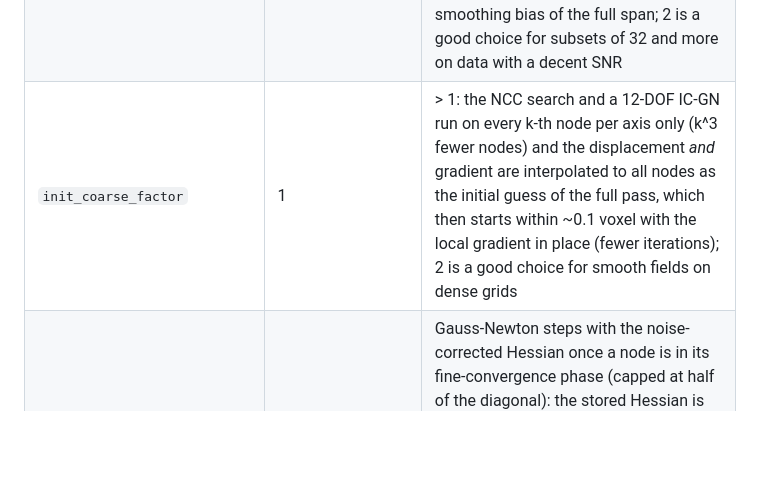
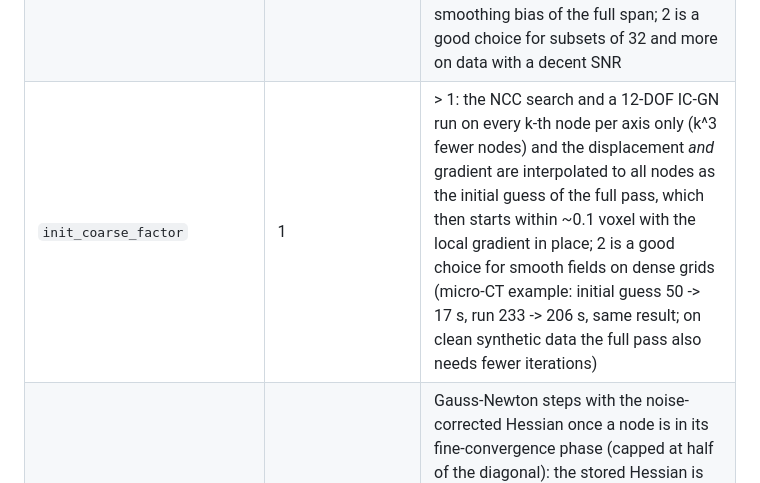
Before and after one commit to zachtong/pyALDVC, a Markdown page: README.md, the part around the change. GitHub-like rendering; blank space fills up the shorter version.

Commit message:
docs: coarse-lattice initial guess on the micro-CT example (initial guess 50 -> 17 s)

```diff
--- a/README.md
+++ b/README.md
@@ -191,7 +191,7 @@ The most useful fields:
 | `strain_type` | `"infinitesimal"` | `green_lagrange`, `euler_almansi`, `hencky` |
 | `reference_mode` | `"accumulative"` | or `"incremental"`; `frame_schedule` for custom trees |
 | `subset_stride` | 1 | sample every k-th subset voxel per axis: k^3 fewer voxels per IC-GN iteration (local steps 5x faster at k = 2 with subset 32), the same result on clean data, about 3x the noise-induced error (a subset with k^3 fewer voxels), the smoothing bias of the full span; 2 is a good choice for subsets of 32 and more on data with a decent SNR |
-| `init_coarse_factor` | 1 | > 1: the NCC search and a 12-DOF IC-GN run on every k-th node per axis only (k^3 fewer nodes) and the displacement *and* gradient are interpolated to all nodes as the initial guess of the full pass, which then starts within ~0.1 voxel with the local gradient in place (fewer iterations); 2 is a good choice for smooth fields on dense grids |
+| `init_coarse_factor` | 1 | > 1: the NCC search and a 12-DOF IC-GN run on every k-th node per axis only (k^3 fewer nodes) and the displacement *and* gradient are interpolated to all nodes as the initial guess of the full pass, which then starts within ~0.1 voxel with the local gradient in place; 2 is a good choice for smooth fields on dense grids (micro-CT example: initial guess 50 -> 17 s, run 233 -> 206 s, same result; on clean synthetic data the full pass also needs fewer iterations) |
 | `icgn_noise_hessian` | True | Gauss-Newton steps with the noise-corrected Hessian once a node is in its fine-convergence phase (capped at half of the diagonal): the stored Hessian is inflated by the reference-gradient noise, which makes the plain steps too short; same fixed point, about 2x fewer iterations on noisy data (real micro-CT: 4 instead of 7 per ADMM pass), no change on clean data |
 | `n_threads` | 0 (all) | Numba thread count |
 | `gradient_mode` | `"stored"` | `on_the_fly` drops the three gradient volumes (21 -> 9 bytes per voxel) for scans that do not fit otherwise; about 15-20 % slower local step |
```
Also changed, not shown: docs/design.md (+4 -2 lines).
